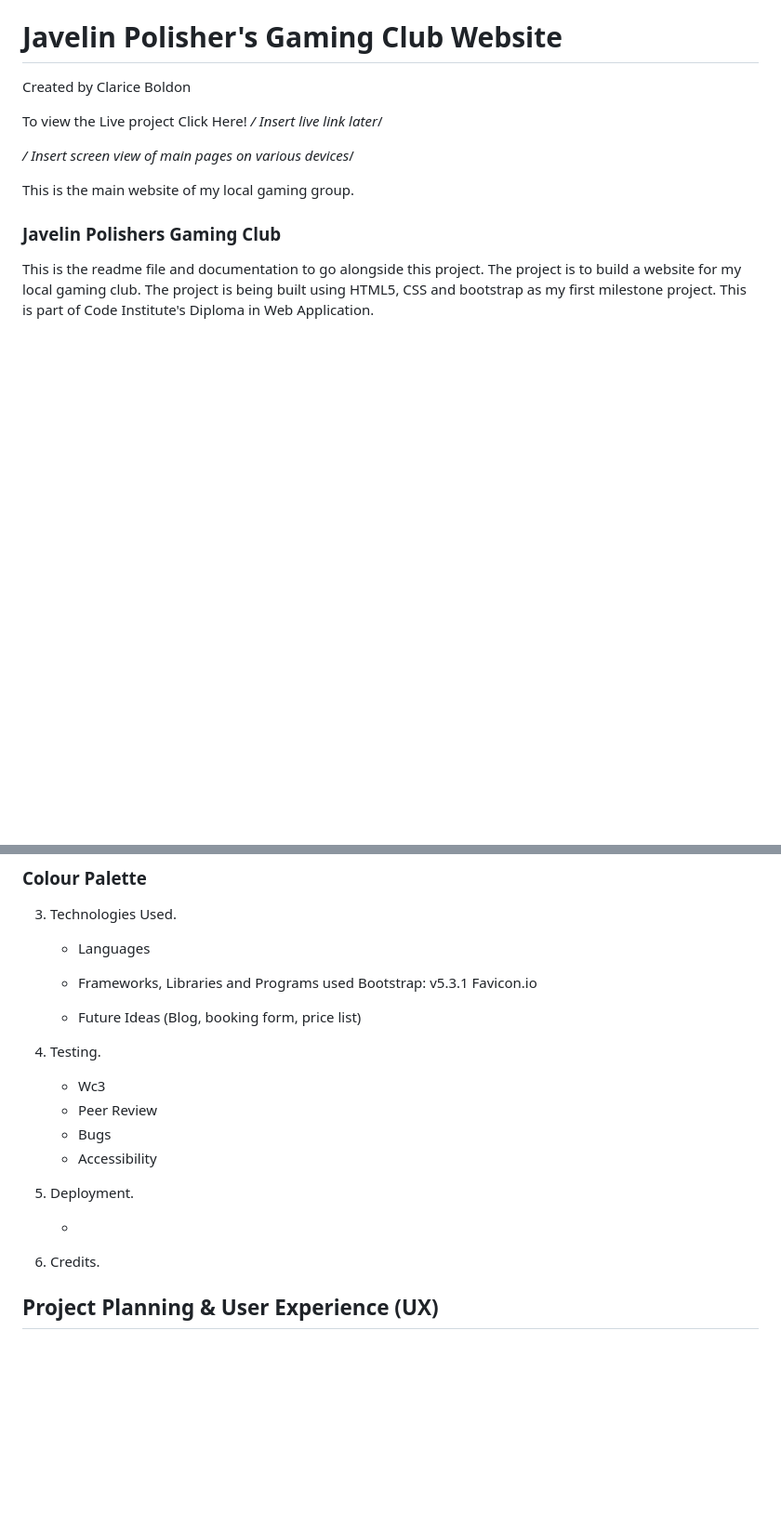
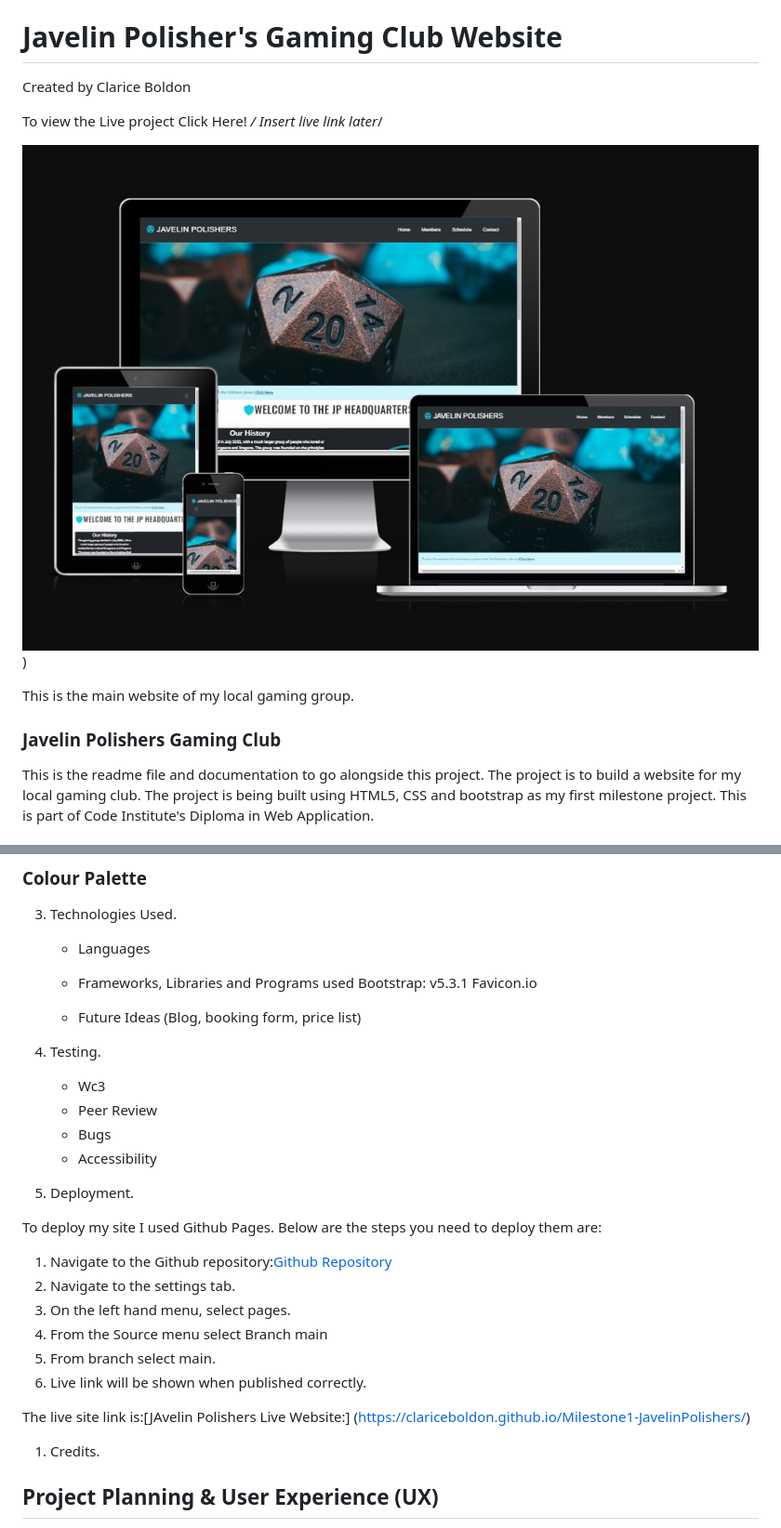
Before and after one commit to ClariceBoldDev/M1-JavelinPolishers, a Markdown page: README.md, 2 parts joined by grey strips. Shown: that part at 93% size. Drawn GitHub-style; pictures changed too: assets/images/am-i-responsive.jpg (added); blank space fills up the shorter version.

```diff
--- a/README.md
+++ b/README.md
@@ -4,7 +4,7 @@ Created by Clarice Boldon
 
 To view the Live project Click Here! _/ Insert live link later_/
 
-_/ Insert screen view of main pages on various devices_/
+![Responsive Images on various devices](/assets/images/am-i-responsive.jpg))
 
 This is the main website of my local gaming group.
 
@@ -45,16 +45,27 @@ This is the readme file and documentation to go alongside this project. The proj
 
    - Future Ideas (Blog, booking form, price list)
 
-1. Testing.
+4. Testing.
 
    - Wc3
    - Peer Review
    - Bugs
    - Accessibility
 
-1. Deployment.
+5. Deployment.
 
-   -
+To deploy my site I used Github Pages. Below are the steps you need to deploy them are:
+
+1. Navigate to the Github repository:[Github Repository](https://github.com/ClariceBoldon/Milestone1-JavelinPolishers)
+2. Navigate to the settings tab.
+3. On the left hand menu, select pages.
+4. From the Source menu select Branch main
+5. From branch select main.
+6. Live link will be shown when published correctly.
+
+The live site link is:[JAvelin Polishers Live Website:] (<https://clariceboldon.github.io/Milestone1-JavelinPolishers/>)
+
+
 
 1. Credits.
 
```
Also changed, not shown: other parts of README.md (+2 -0 lines), assets/images/beth-w (1).jpg (added), assets/images/gaz.jpg (added), assets/images/matthew.jpg (added), 5 other files.
